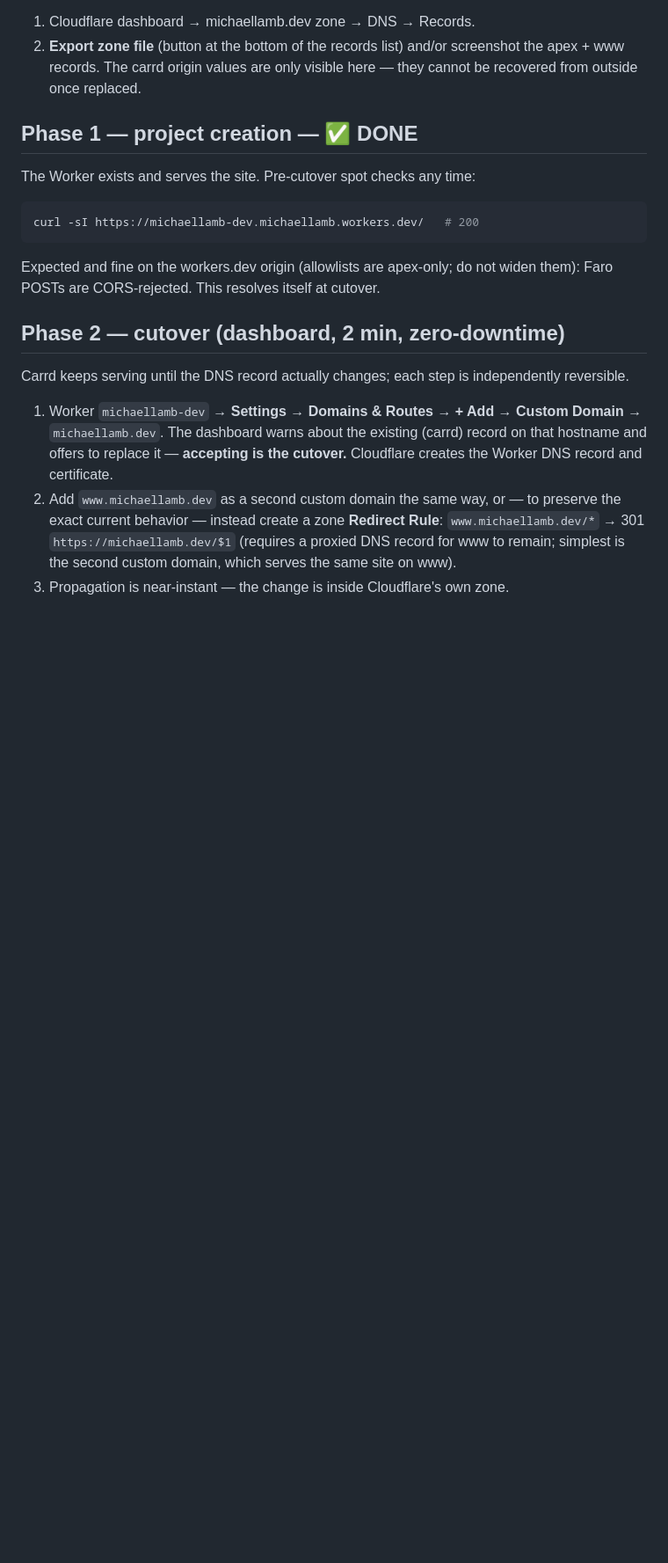
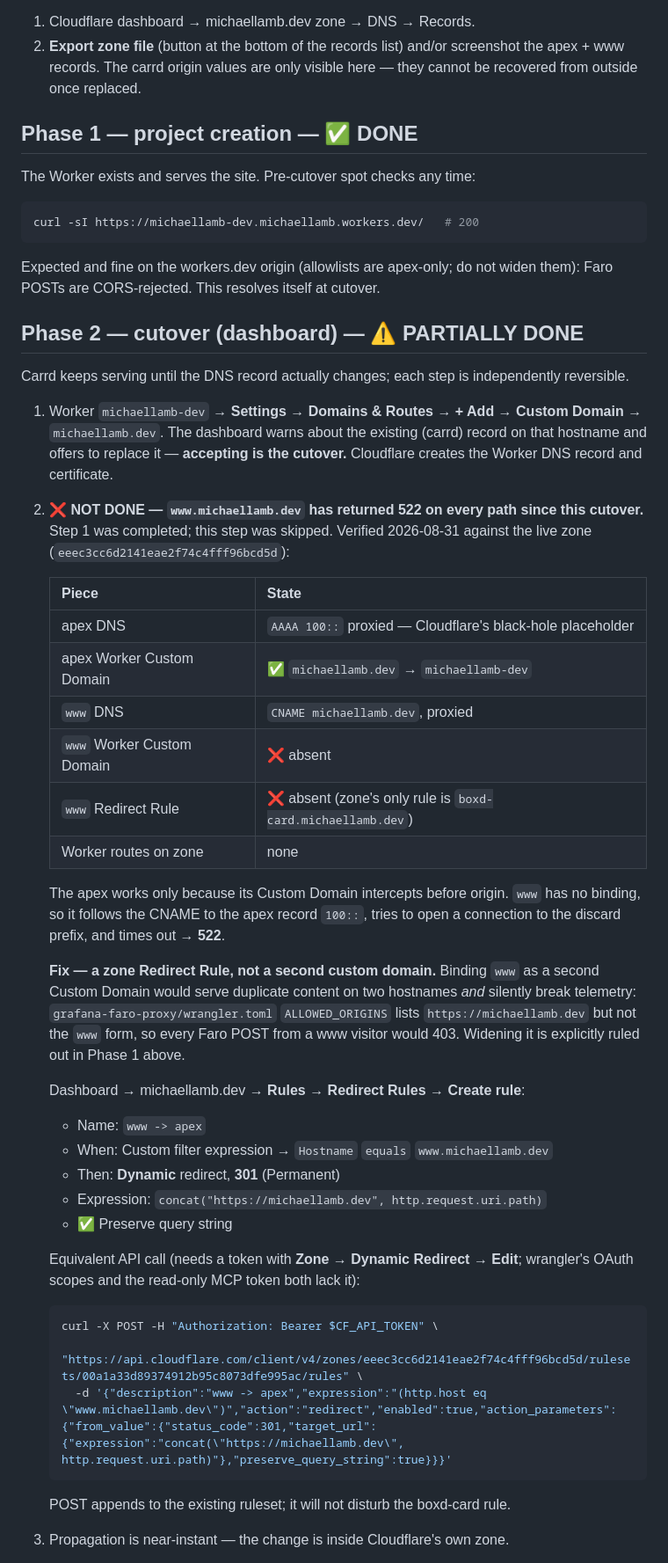
Before and after one commit to michaellambgelo/michaellamb-dev, a Markdown page: MIGRATION.md, the part around one of its changes. Shown at 88% size. Drawn GitHub-style; blank space fills up the shorter version.

Commit message:
Record the unfinished www cutover step (522 since 2026-07-24)
Phase 2 step 1 (apex custom domain) landed; step 2 (www) never did.
www.michaellamb.dev has returned 522 on every path ever since: it is a
proxied CNAME to the apex, whose record is the AAAA 100:: black-hole
placeholder, and nothing is bound to www to intercept before origin.

Documents the verified zone state, and specifies the fix as a Redirect
Rule rather than a second Custom Domain — binding www would serve
duplicate content and 403 every Faro POST, since the proxy's
ALLOWED_ORIGINS is apex-only by design.

Co-Authored-By: Claude Opus 5 (1M context) <noreply@anthropic.com>

````diff
--- a/MIGRATION.md
+++ b/MIGRATION.md
@@ -40,7 +40,7 @@ curl -sI https://michaellamb-dev.michaellamb.workers.dev/   # 200
 Expected and fine on the workers.dev origin (allowlists are apex-only; do not
 widen them): Faro POSTs are CORS-rejected. This resolves itself at cutover.
 
-## Phase 2 — cutover (dashboard, 2 min, zero-downtime)
+## Phase 2 — cutover (dashboard) — ⚠️ PARTIALLY DONE
 
 Carrd keeps serving until the DNS record actually changes; each step is
 independently reversible.
@@ -49,9 +49,47 @@ independently reversible.
    Custom Domain** → `michaellamb.dev`. The dashboard warns about the existing
    (carrd) record on that hostname and offers to replace it — **accepting is
    the cutover.** Cloudflare creates the Worker DNS record and certificate.
-2. Add `www.michaellamb.dev` as a second custom domain the same way, or —
-   to preserve the exact current behavior — instead create a zone
-   **Redirect Rule**: `www.michaellamb.dev/*` → 301 `https://michaellamb.dev/$1`
-   (requires a proxied DNS record for www to remain; simplest is the second
-   custom domain, which serves the same site on www).
+2. **❌ NOT DONE — `www.michaellamb.dev` has returned 522 on every path since
+   this cutover.** Step 1 was completed; this step was skipped. Verified
+   2026-08-31 against the live zone (`eeec3cc6d2141eae2f74c4fff96bcd5d`):
+
+   | Piece | State |
+   |---|---|
+   | apex DNS | `AAAA 100::` proxied — Cloudflare's black-hole placeholder |
+   | apex Worker Custom Domain | ✅ `michaellamb.dev` → `michaellamb-dev` |
+   | `www` DNS | `CNAME michaellamb.dev`, proxied |
+   | `www` Worker Custom Domain | ❌ absent |
+   | `www` Redirect Rule | ❌ absent (zone's only rule is `boxd-card.michaellamb.dev`) |
+   | Worker routes on zone | none |
+
+   The apex works only because its Custom Domain intercepts before origin.
+   `www` has no binding, so it follows the CNAME to the apex record `100::`,
+   tries to open a connection to the discard prefix, and times out → **522**.
+
+   **Fix — a zone Redirect Rule, not a second custom domain.** Binding `www`
+   as a second Custom Domain would serve duplicate content on two hostnames
+   *and* silently break telemetry: `grafana-faro-proxy/wrangler.toml`
+   `ALLOWED_ORIGINS` lists `https://michaellamb.dev` but not the `www` form,
+   so every Faro POST from a www visitor would 403. Widening it is explicitly
+   ruled out in Phase 1 above.
+
+   Dashboard → michaellamb.dev → **Rules → Redirect Rules → Create rule**:
+
+   - Name: `www -> apex`
+   - When: Custom filter expression → `Hostname` `equals` `www.michaellamb.dev`
+   - Then: **Dynamic** redirect, **301** (Permanent)
+   - Expression: `concat("https://michaellamb.dev", http.request.uri.path)`
+   - ✅ Preserve query string
+
+   Equivalent API call (needs a token with **Zone → Dynamic Redirect → Edit**;
+   wrangler's OAuth scopes and the read-only MCP token both lack it):
+
+   ```sh
+   curl -X POST -H "Authorization: Bearer $CF_API_TOKEN" \
+     "https://api.cloudflare.com/client/v4/zones/eeec3cc6d2141eae2f74c4fff96bcd5d/rulesets/00a1a33d89374912b95c8073dfe995ac/rules" \
+     -d '{"description":"www -> apex","expression":"(http.host eq \"www.michaellamb.dev\")","action":"redirect","enabled":true,"action_parameters":{"from_value":{"status_code":301,"target_url":{"expression":"concat(\"https://michaellamb.dev\", http.request.uri.path)"},"preserve_query_string":true}}}'
+   ```
+
+   POST appends to the existing ruleset; it will not disturb the boxd-card rule.
+
 3. Propagation is near-instant — the change is inside Cloudflare's own zone.
````
Also changed, not shown: other parts of MIGRATION.md (+9 -0 lines).
